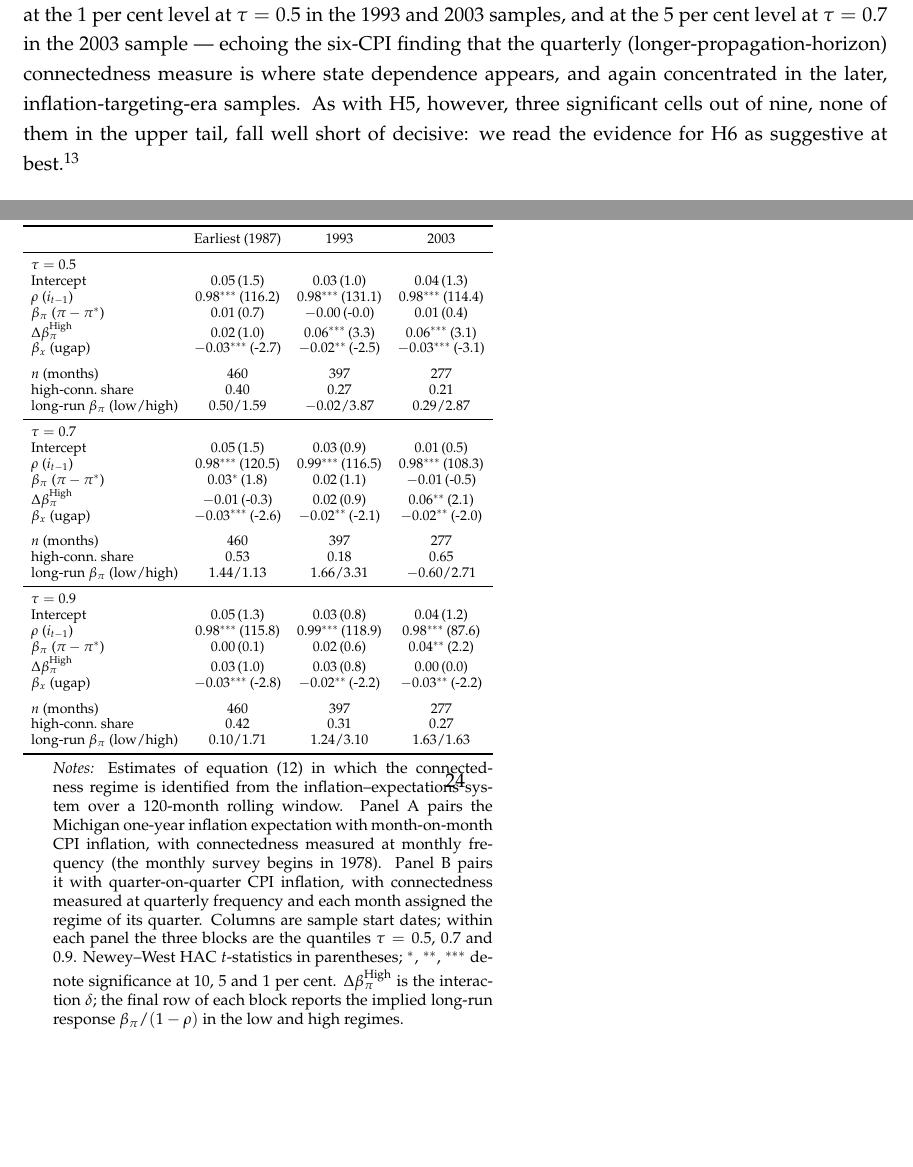
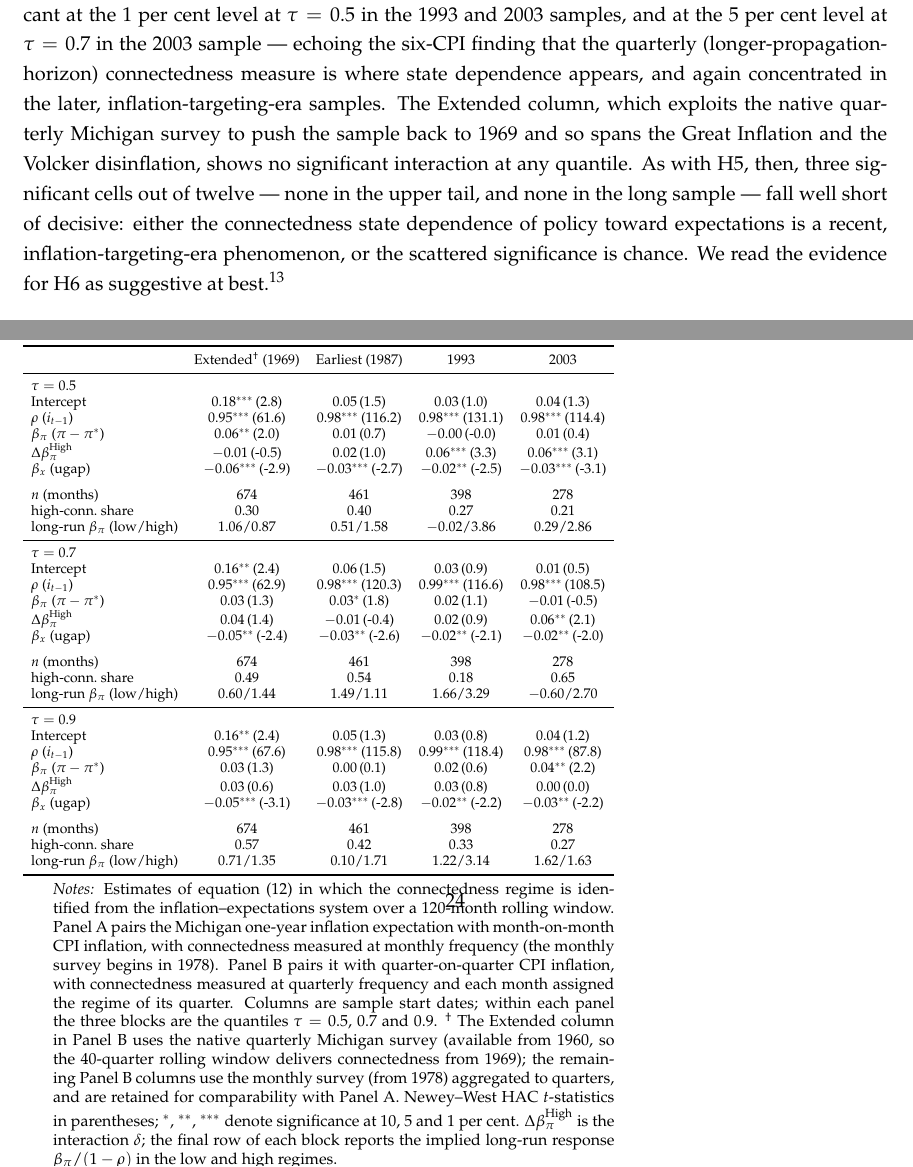
Before and after one commit to mjryan242/us_cpi_componentsv2, a LaTeX paper (paper/main (1).tex, which reads paper/tables/regime_texQtr/msq_expmm_120.tex): two parts of pages 14 and 24 of 36, joined at a grey line, cut so that both start at the same text, the shorter picture padded with empty space. Compiled offline with pdfLaTeX.

Commit message:
Table 7 Panel B: add Extended (1969) column via native quarterly Michigan survey
New us_cpi_msq_expmm_addcol.R (analogue of the exp12 addcol script) rebuilds
msq_expmm_120.tex with a 4th column using MICH_QTR from 1960 (40-quarter
window -> connectedness from 1969); the three short-survey columns (1987/
1993/2003) are kept for comparability with Panel A. Extended-sample delta is
insignificant at all taus, so H6 prose updated: 3 of 12 cells significant,
none in the upper tail, none in the long sample.

```diff
--- a/paper/main (1).tex
+++ b/paper/main (1).tex
@@ -587,7 +587,7 @@ response $\beta_\pi/(1-\rho)$ in the low and high regimes.
 \end{table}
 
 Table~\ref{tab:expconn120} reports the Taylor rule estimates when the connectedness
-regime is identified from the inflation--expectations system. Panel~A shows the monthly analysis, where inflation is measured using the month-on-month percentage change in the CPI; the monthly expectations survey only begins in 1978, so this panel's earliest sample starts there. Panel~B shows the quarterly analysis, where inflation is measured using the quarter-on-quarter percentage change and connectedness is measured at a quarterly frequency, so that its two lags span roughly six months. At monthly frequency (Panel~A) there is no evidence of connectedness-state-dependent policy: the only two $\delta$ estimates that reach the 10 per cent level carry opposite signs, the pattern one expects from chance. At quarterly frequency (Panel~B) the evidence is somewhat stronger --- $\delta$ is positive and significant at the 1 per cent level at $\tau=0.5$ in the 1993 and 2003 samples, and at the 5 per cent level at $\tau=0.7$ in the 2003 sample --- echoing the six-CPI finding that the quarterly (longer-propagation-horizon) connectedness measure is where state dependence appears, and again concentrated in the later, inflation-targeting-era samples. As with H5, however, three significant cells out of nine, none of them in the upper tail, fall well short of decisive: we read the evidence for H6 as suggestive at best.\footnote{An earlier version of this analysis paired the expectations series with twelve-month (annual) CPI inflation, matched to the survey's one-year horizon. For the reasons discussed above (the moving-average component that overlapping annual changes induce), we use the short-horizon measure throughout; the matched-measure results, which show a similar scattering of significance, are available from the authors on request.}
+regime is identified from the inflation--expectations system. Panel~A shows the monthly analysis, where inflation is measured using the month-on-month percentage change in the CPI; the monthly expectations survey only begins in 1978, so this panel's earliest sample starts there. Panel~B shows the quarterly analysis, where inflation is measured using the quarter-on-quarter percentage change and connectedness is measured at a quarterly frequency, so that its two lags span roughly six months. At monthly frequency (Panel~A) there is no evidence of connectedness-state-dependent policy: the only two $\delta$ estimates that reach the 10 per cent level carry opposite signs, the pattern one expects from chance. At quarterly frequency (Panel~B) the evidence is somewhat stronger --- $\delta$ is positive and significant at the 1 per cent level at $\tau=0.5$ in the 1993 and 2003 samples, and at the 5 per cent level at $\tau=0.7$ in the 2003 sample --- echoing the six-CPI finding that the quarterly (longer-propagation-horizon) connectedness measure is where state dependence appears, and again concentrated in the later, inflation-targeting-era samples. The Extended column, which exploits the native quarterly Michigan survey to push the sample back to 1969 and so spans the Great Inflation and the Volcker disinflation, shows no significant interaction at any quantile. As with H5, then, three significant cells out of twelve --- none in the upper tail, and none in the long sample --- fall well short of decisive: either the connectedness state dependence of policy toward expectations is a recent, inflation-targeting-era phenomenon, or the scattered significance is chance. We read the evidence for H6 as suggestive at best.\footnote{An earlier version of this analysis paired the expectations series with twelve-month (annual) CPI inflation, matched to the survey's one-year horizon. For the reasons discussed above (the moving-average component that overlapping annual changes induce), we use the short-horizon measure throughout; the matched-measure results, which show a similar scattering of significance, are available from the authors on request.}
 
 
 
@@ -615,6 +615,10 @@ CPI inflation, with connectedness measured at monthly frequency (the monthly sur
 in 1978). Panel~B pairs it with quarter-on-quarter CPI inflation, with connectedness measured
 at quarterly frequency and each month assigned the regime of its quarter. Columns are sample
 start dates; within each panel the three blocks are the quantiles $\tau=0.5$, $0.7$ and $0.9$.
+$^{\dagger}$~The Extended column in Panel~B uses the native quarterly Michigan survey
+(available from 1960, so the 40-quarter rolling window delivers connectedness from 1969);
+the remaining Panel~B columns use the monthly survey (from 1978) aggregated to quarters,
+and are retained for comparability with Panel~A.
 Newey--West HAC $t$-statistics in parentheses; $^{*}$, $^{**}$, $^{***}$ denote significance
 at 10, 5 and 1 per cent. $\Delta\beta_\pi^{\text{High}}$ is the interaction $\delta$; the
 final row of each block reports the implied long-run response $\beta_\pi/(1-\rho)$ in the
--- a/paper/tables/regime_texQtr/msq_expmm_120.tex
+++ b/paper/tables/regime_texQtr/msq_expmm_120.tex
@@ -1,39 +1,39 @@
 \setlength{\tabcolsep}{4pt}\scriptsize
-\begin{tabular}{lccc}
+\begin{tabular}{lcccc}
 \toprule
- & Earliest (1987) & 1993 & 2003 \\
+ & Extended$^{\dagger}$ (1969) & Earliest (1987) & 1993 & 2003 \\
 \midrule
-\multicolumn{4}{l}{\textit{$\tau=0.5$}} \\
-Intercept & $0.05$\,{\scriptsize(1.5)} & $0.03$\,{\scriptsize(1.0)} & $0.04$\,{\scriptsize(1.3)} \\
-$\rho$ ($i_{t-1}$) & $0.98^{***}$\,{\scriptsize(116.2)} & $0.98^{***}$\,{\scriptsize(131.1)} & $0.98^{***}$\,{\scriptsize(114.4)} \\
-$\beta_\pi$ ($\pi-\pi^*$) & $0.01$\,{\scriptsize(0.7)} & $-0.00$\,{\scriptsize(-0.0)} & $0.01$\,{\scriptsize(0.4)} \\
-$\Delta\beta_\pi^{\text{High}}$ & $0.02$\,{\scriptsize(1.0)} & $0.06^{***}$\,{\scriptsize(3.3)} & $0.06^{***}$\,{\scriptsize(3.1)} \\
-$\beta_x$ (ugap) & $-0.03^{***}$\,{\scriptsize(-2.7)} & $-0.02^{**}$\,{\scriptsize(-2.5)} & $-0.03^{***}$\,{\scriptsize(-3.1)} \\
+\multicolumn{5}{l}{\textit{$\tau=0.5$}} \\
+Intercept & $0.18^{***}$\,{\scriptsize(2.8)} & $0.05$\,{\scriptsize(1.5)} & $0.03$\,{\scriptsize(1.0)} & $0.04$\,{\scriptsize(1.3)} \\
+$\rho$ ($i_{t-1}$) & $0.95^{***}$\,{\scriptsize(61.6)} & $0.98^{***}$\,{\scriptsize(116.2)} & $0.98^{***}$\,{\scriptsize(131.1)} & $0.98^{***}$\,{\scriptsize(114.4)} \\
+$\beta_\pi$ ($\pi-\pi^*$) & $0.06^{**}$\,{\scriptsize(2.0)} & $0.01$\,{\scriptsize(0.7)} & $-0.00$\,{\scriptsize(-0.0)} & $0.01$\,{\scriptsize(0.4)} \\
+$\Delta\beta_\pi^{\text{High}}$ & $-0.01$\,{\scriptsize(-0.5)} & $0.02$\,{\scriptsize(1.0)} & $0.06^{***}$\,{\scriptsize(3.3)} & $0.06^{***}$\,{\scriptsize(3.1)} \\
+$\beta_x$ (ugap) & $-0.06^{***}$\,{\scriptsize(-2.9)} & $-0.03^{***}$\,{\scriptsize(-2.7)} & $-0.02^{**}$\,{\scriptsize(-2.5)} & $-0.03^{***}$\,{\scriptsize(-3.1)} \\
 \addlinespace
-$n$ (months) & 460 & 397 & 277 \\
-high-conn.\ share & 0.40 & 0.27 & 0.21 \\
-long-run $\beta_\pi$ (low/high) & $0.50/1.59$ & $-0.02/3.87$ & $0.29/2.87$ \\
+$n$ (months) & 674 & 461 & 398 & 278 \\
+high-conn.\ share & 0.30 & 0.40 & 0.27 & 0.21 \\
+long-run $\beta_\pi$ (low/high) & $1.06/0.87$ & $0.51/1.58$ & $-0.02/3.86$ & $0.29/2.86$ \\
 \midrule
-\multicolumn{4}{l}{\textit{$\tau=0.7$}} \\
-Intercept & $0.05$\,{\scriptsize(1.5)} & $0.03$\,{\scriptsize(0.9)} & $0.01$\,{\scriptsize(0.5)} \\
-$\rho$ ($i_{t-1}$) & $0.98^{***}$\,{\scriptsize(120.5)} & $0.99^{***}$\,{\scriptsize(116.5)} & $0.98^{***}$\,{\scriptsize(108.3)} \\
-$\beta_\pi$ ($\pi-\pi^*$) & $0.03^{*}$\,{\scriptsize(1.8)} & $0.02$\,{\scriptsize(1.1)} & $-0.01$\,{\scriptsize(-0.5)} \\
-$\Delta\beta_\pi^{\text{High}}$ & $-0.01$\,{\scriptsize(-0.3)} & $0.02$\,{\scriptsize(0.9)} & $0.06^{**}$\,{\scriptsize(2.1)} \\
-$\beta_x$ (ugap) & $-0.03^{***}$\,{\scriptsize(-2.6)} & $-0.02^{**}$\,{\scriptsize(-2.1)} & $-0.02^{**}$\,{\scriptsize(-2.0)} \\
+\multicolumn{5}{l}{\textit{$\tau=0.7$}} \\
+Intercept & $0.16^{**}$\,{\scriptsize(2.4)} & $0.06$\,{\scriptsize(1.5)} & $0.03$\,{\scriptsize(0.9)} & $0.01$\,{\scriptsize(0.5)} \\
+$\rho$ ($i_{t-1}$) & $0.95^{***}$\,{\scriptsize(62.9)} & $0.98^{***}$\,{\scriptsize(120.3)} & $0.99^{***}$\,{\scriptsize(116.6)} & $0.98^{***}$\,{\scriptsize(108.5)} \\
+$\beta_\pi$ ($\pi-\pi^*$) & $0.03$\,{\scriptsize(1.3)} & $0.03^{*}$\,{\scriptsize(1.8)} & $0.02$\,{\scriptsize(1.1)} & $-0.01$\,{\scriptsize(-0.5)} \\
+$\Delta\beta_\pi^{\text{High}}$ & $0.04$\,{\scriptsize(1.4)} & $-0.01$\,{\scriptsize(-0.4)} & $0.02$\,{\scriptsize(0.9)} & $0.06^{**}$\,{\scriptsize(2.1)} \\
+$\beta_x$ (ugap) & $-0.05^{**}$\,{\scriptsize(-2.4)} & $-0.03^{**}$\,{\scriptsize(-2.6)} & $-0.02^{**}$\,{\scriptsize(-2.1)} & $-0.02^{**}$\,{\scriptsize(-2.0)} \\
 \addlinespace
-$n$ (months) & 460 & 397 & 277 \\
-high-conn.\ share & 0.53 & 0.18 & 0.65 \\
-long-run $\beta_\pi$ (low/high) & $1.44/1.13$ & $1.66/3.31$ & $-0.60/2.71$ \\
+$n$ (months) & 674 & 461 & 398 & 278 \\
+high-conn.\ share & 0.49 & 0.54 & 0.18 & 0.65 \\
+long-run $\beta_\pi$ (low/high) & $0.60/1.44$ & $1.49/1.11$ & $1.66/3.29$ & $-0.60/2.70$ \\
 \midrule
-\multicolumn{4}{l}{\textit{$\tau=0.9$}} \\
-Intercept & $0.05$\,{\scriptsize(1.3)} & $0.03$\,{\scriptsize(0.8)} & $0.04$\,{\scriptsize(1.2)} \\
-$\rho$ ($i_{t-1}$) & $0.98^{***}$\,{\scriptsize(115.8)} & $0.99^{***}$\,{\scriptsize(118.9)} & $0.98^{***}$\,{\scriptsize(87.6)} \\
-$\beta_\pi$ ($\pi-\pi^*$) & $0.00$\,{\scriptsize(0.1)} & $0.02$\,{\scriptsize(0.6)} & $0.04^{**}$\,{\scriptsize(2.2)} \\
-$\Delta\beta_\pi^{\text{High}}$ & $0.03$\,{\scriptsize(1.0)} & $0.03$\,{\scriptsize(0.8)} & $0.00$\,{\scriptsize(0.0)} \\
-$\beta_x$ (ugap) & $-0.03^{***}$\,{\scriptsize(-2.8)} & $-0.02^{**}$\,{\scriptsize(-2.2)} & $-0.03^{**}$\,{\scriptsize(-2.2)} \\
+\multicolumn{5}{l}{\textit{$\tau=0.9$}} \\
+Intercept & $0.16^{**}$\,{\scriptsize(2.4)} & $0.05$\,{\scriptsize(1.3)} & $0.03$\,{\scriptsize(0.8)} & $0.04$\,{\scriptsize(1.2)} \\
+$\rho$ ($i_{t-1}$) & $0.95^{***}$\,{\scriptsize(67.6)} & $0.98^{***}$\,{\scriptsize(115.8)} & $0.99^{***}$\,{\scriptsize(118.4)} & $0.98^{***}$\,{\scriptsize(87.8)} \\
+$\beta_\pi$ ($\pi-\pi^*$) & $0.03$\,{\scriptsize(1.3)} & $0.00$\,{\scriptsize(0.1)} & $0.02$\,{\scriptsize(0.6)} & $0.04^{**}$\,{\scriptsize(2.2)} \\
+$\Delta\beta_\pi^{\text{High}}$ & $0.03$\,{\scriptsize(0.6)} & $0.03$\,{\scriptsize(1.0)} & $0.03$\,{\scriptsize(0.8)} & $0.00$\,{\scriptsize(0.0)} \\
+$\beta_x$ (ugap) & $-0.05^{***}$\,{\scriptsize(-3.1)} & $-0.03^{***}$\,{\scriptsize(-2.8)} & $-0.02^{**}$\,{\scriptsize(-2.2)} & $-0.03^{**}$\,{\scriptsize(-2.2)} \\
 \addlinespace
-$n$ (months) & 460 & 397 & 277 \\
-high-conn.\ share & 0.42 & 0.31 & 0.27 \\
-long-run $\beta_\pi$ (low/high) & $0.10/1.71$ & $1.24/3.10$ & $1.63/1.63$ \\
+$n$ (months) & 674 & 461 & 398 & 278 \\
+high-conn.\ share & 0.57 & 0.42 & 0.33 & 0.27 \\
+long-run $\beta_\pi$ (low/high) & $0.71/1.35$ & $0.10/1.71$ & $1.22/3.14$ & $1.62/1.63$ \\
 \bottomrule
 \end{tabular}
```
Also changed, not shown: regime_tex/msq_expmm_120.tex (+29 -29 lines), paper/main (1).pdf, 1 other file.
